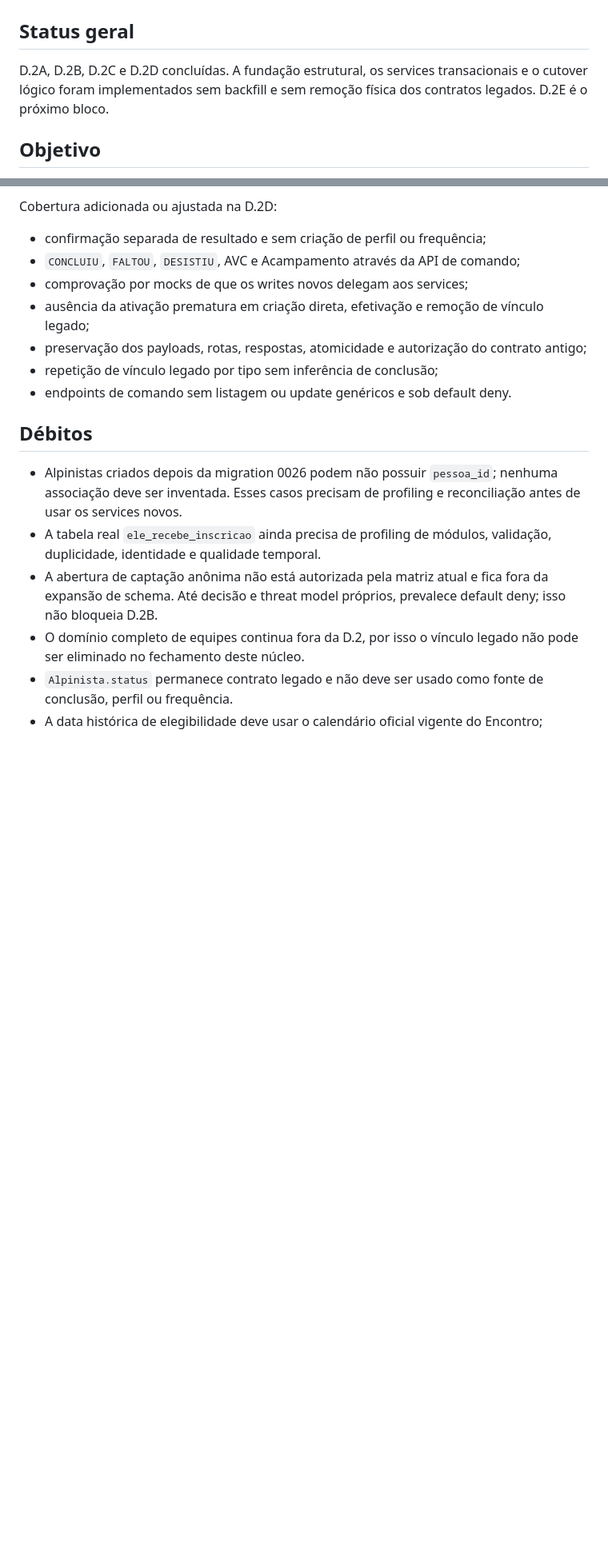
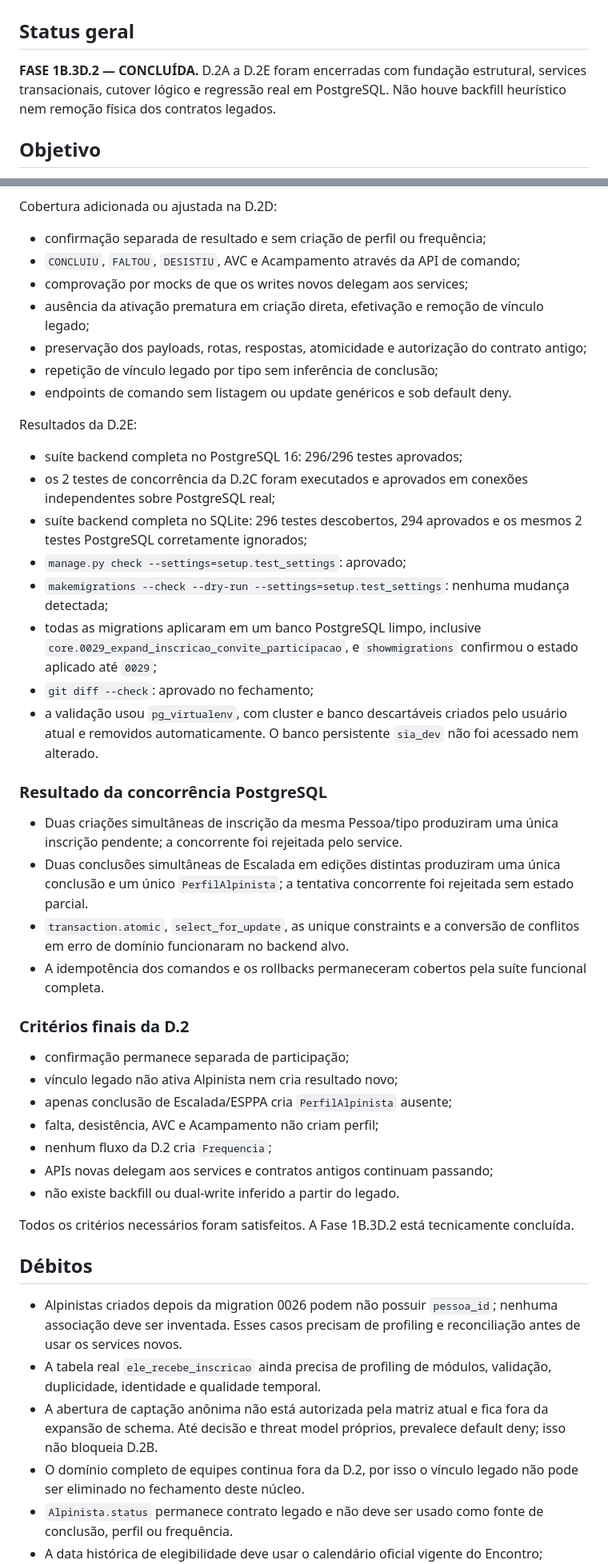
Before and after one commit to Jvabrantes00/Legio_MEB, a Markdown page: docs/workplans/PHASE_1B_D2.md, 2 parts joined by grey strips. Shown at 80% size. Rendered like a GitHub page; blank space fills up the shorter version.

Commit message:
docs: close encounter participation phase

```diff
--- a/docs/workplans/PHASE_1B_D2.md
+++ b/docs/workplans/PHASE_1B_D2.md
@@ -2,9 +2,10 @@
 
 ## Status geral
 
-D.2A, D.2B, D.2C e D.2D concluídas. A fundação estrutural, os services
-transacionais e o cutover lógico foram implementados sem backfill e sem
-remoção física dos contratos legados. D.2E é o próximo bloco.
+**FASE 1B.3D.2 — CONCLUÍDA.** D.2A a D.2E foram encerradas com fundação
+estrutural, services transacionais, cutover lógico e regressão real em
+PostgreSQL. Não houve backfill heurístico nem remoção física dos contratos
+legados.
 
 ## Objetivo
 
@@ -417,6 +418,49 @@ Cobertura adicionada ou ajustada na D.2D:
 - repetição de vínculo legado por tipo sem inferência de conclusão;
 - endpoints de comando sem listagem ou update genéricos e sob default deny.
 
+Resultados da D.2E:
+
+- suíte backend completa no PostgreSQL 16: 296/296 testes aprovados;
+- os 2 testes de concorrência da D.2C foram executados e aprovados em conexões
+  independentes sobre PostgreSQL real;
+- suíte backend completa no SQLite: 296 testes descobertos, 294 aprovados e os
+  mesmos 2 testes PostgreSQL corretamente ignorados;
+- `manage.py check --settings=setup.test_settings`: aprovado;
+- `makemigrations --check --dry-run --settings=setup.test_settings`: nenhuma
+  mudança detectada;
+- todas as migrations aplicaram em um banco PostgreSQL limpo, inclusive
+  `core.0029_expand_inscricao_convite_participacao`, e `showmigrations`
+  confirmou o estado aplicado até `0029`;
+- `git diff --check`: aprovado no fechamento;
+- a validação usou `pg_virtualenv`, com cluster e banco descartáveis criados
+  pelo usuário atual e removidos automaticamente. O banco persistente
+  `sia_dev` não foi acessado nem alterado.
+
+### Resultado da concorrência PostgreSQL
+
+- Duas criações simultâneas de inscrição da mesma Pessoa/tipo produziram uma
+  única inscrição pendente; a concorrente foi rejeitada pelo service.
+- Duas conclusões simultâneas de Escalada em edições distintas produziram uma
+  única conclusão e um único `PerfilAlpinista`; a tentativa concorrente foi
+  rejeitada sem estado parcial.
+- `transaction.atomic`, `select_for_update`, as unique constraints e a
+  conversão de conflitos em erro de domínio funcionaram no backend alvo.
+- A idempotência dos comandos e os rollbacks permaneceram cobertos pela suíte
+  funcional completa.
+
+### Critérios finais da D.2
+
+- confirmação permanece separada de participação;
+- vínculo legado não ativa Alpinista nem cria resultado novo;
+- apenas conclusão de Escalada/ESPPA cria `PerfilAlpinista` ausente;
+- falta, desistência, AVC e Acampamento não criam perfil;
+- nenhum fluxo da D.2 cria `Frequencia`;
+- APIs novas delegam aos services e contratos antigos continuam passando;
+- não existe backfill ou dual-write inferido a partir do legado.
+
+Todos os critérios necessários foram satisfeitos. A Fase 1B.3D.2 está
+tecnicamente concluída.
+
 ## Débitos
 
 - Alpinistas criados depois da migration 0026 podem não possuir `pessoa_id`;
```
Also changed, not shown: other parts of docs/workplans/PHASE_1B_D2.md (+20 -16 lines), docs/00_HOME.md (+3 -1 lines), docs/PROJECT_STATE.md (+18 -5 lines).
